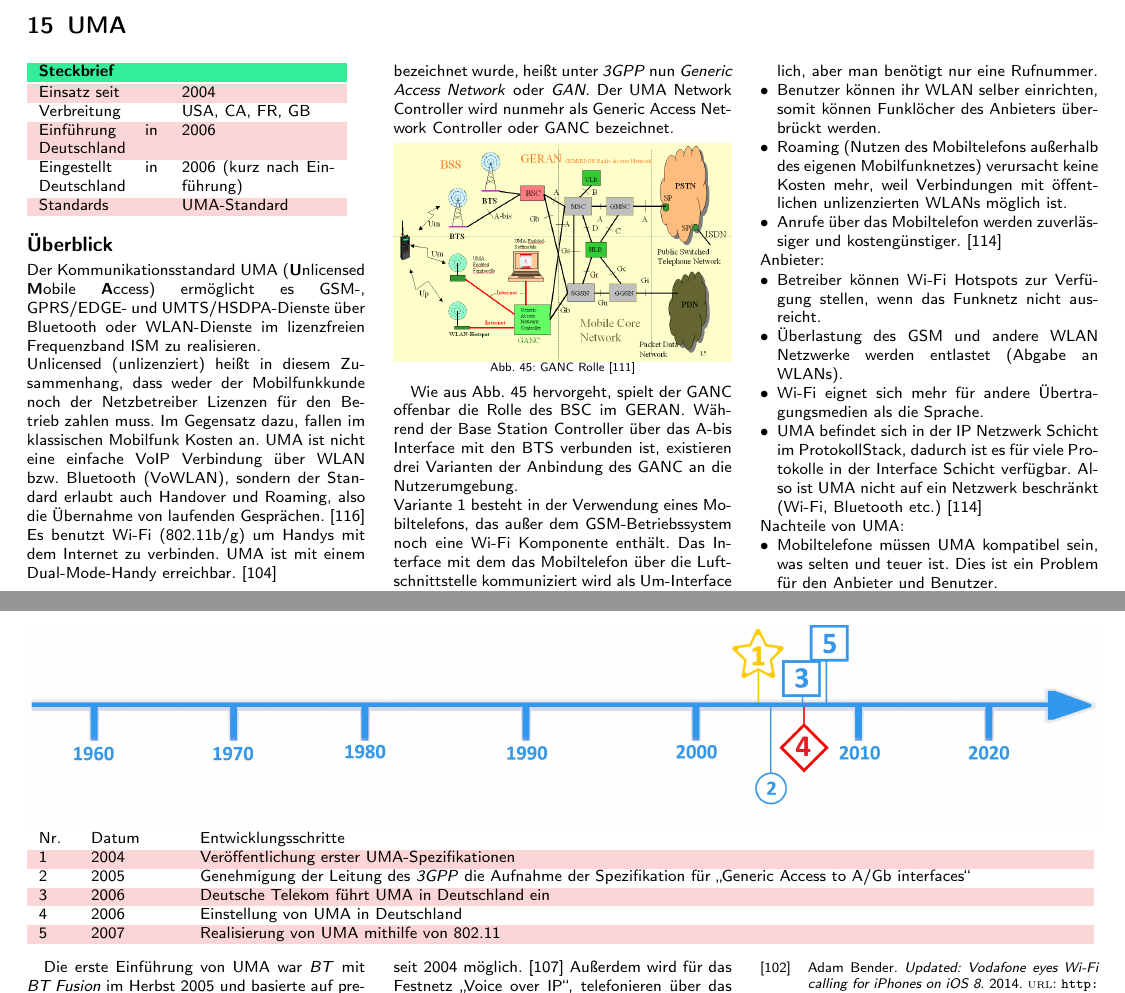
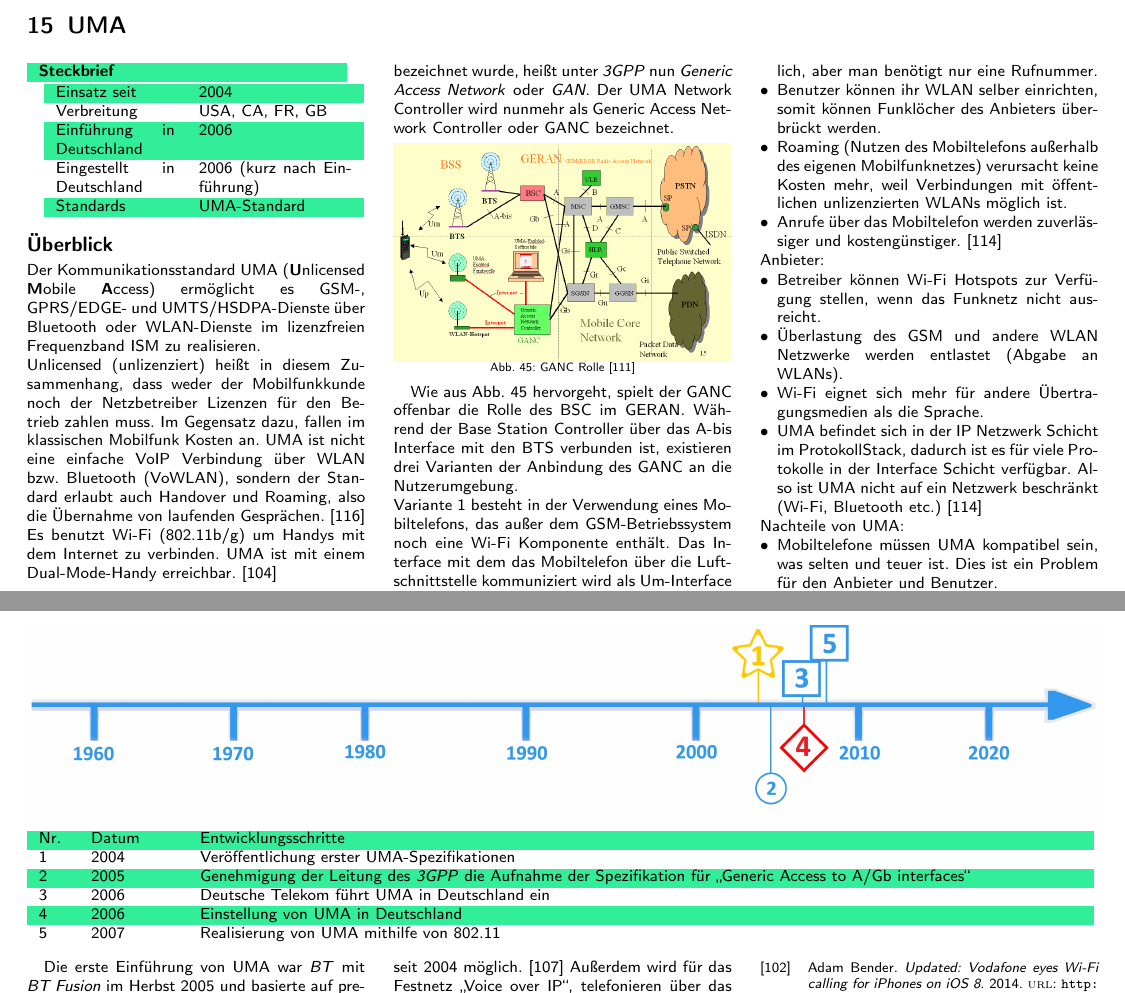
Before and after one commit to TINF14AIBI/TopiCards, a LaTeX document (Hauptdokument.tex, which reads Kapitel/UMA/UMA.tex): two parts of pages 31 and 32 of 32, joined at a grey line, cut so that both start at the same text. Compiled offline with pdfLaTeX.

Commit message:
Correction I - rowcolors - Keilmann

```diff
--- a/Kapitel/UMA/UMA.tex
+++ b/Kapitel/UMA/UMA.tex
@@ -8,8 +8,9 @@
 \begin{tabular}{p{2,1 cm}p{2.7 cm}}
 \textbf{Steckbrief}& \\
 \end{tabular}
+
+\begin{tabular}{p{2,1 cm}p{2.7 cm}}
 \rowcolors{1}{\topicolor!20}{}
-\begin{tabular}{p{2,1 cm}p{2.7 cm}}
       Einsatz seit & 2004\\
       Verbreitung & USA, CA, FR, GB\\
 	  Einführung in Deutschland & 2006\\
@@ -91,8 +92,8 @@ Ein weiterer Vorteil von dem UMA-Standard ist die weitflächige Unterstützung d
 \includegraphics[width=\textwidth]{Kapitel/UMA/Grafiken/Zeitstrahl}
 \par
 \noindent
+\begin{tabular}{p{0.5 cm}p{1.5 cm}p{15.55 cm}}
 \rowcolors{2}{}{\topicolor!20}
-\begin{tabular}{p{0.5 cm}p{1.5 cm}p{15.55 cm}}
 	Nr. & Datum & Entwicklungsschritte\\
 	1 & 2004 & Veröffentlichung erster UMA-Spezifikationen\\
 	2 & 2005 & Genehmigung der Leitung des \textit{3GPP} die Aufnahme der Spezifikation für „Generic Access to A/Gb interfaces“ \\
```
